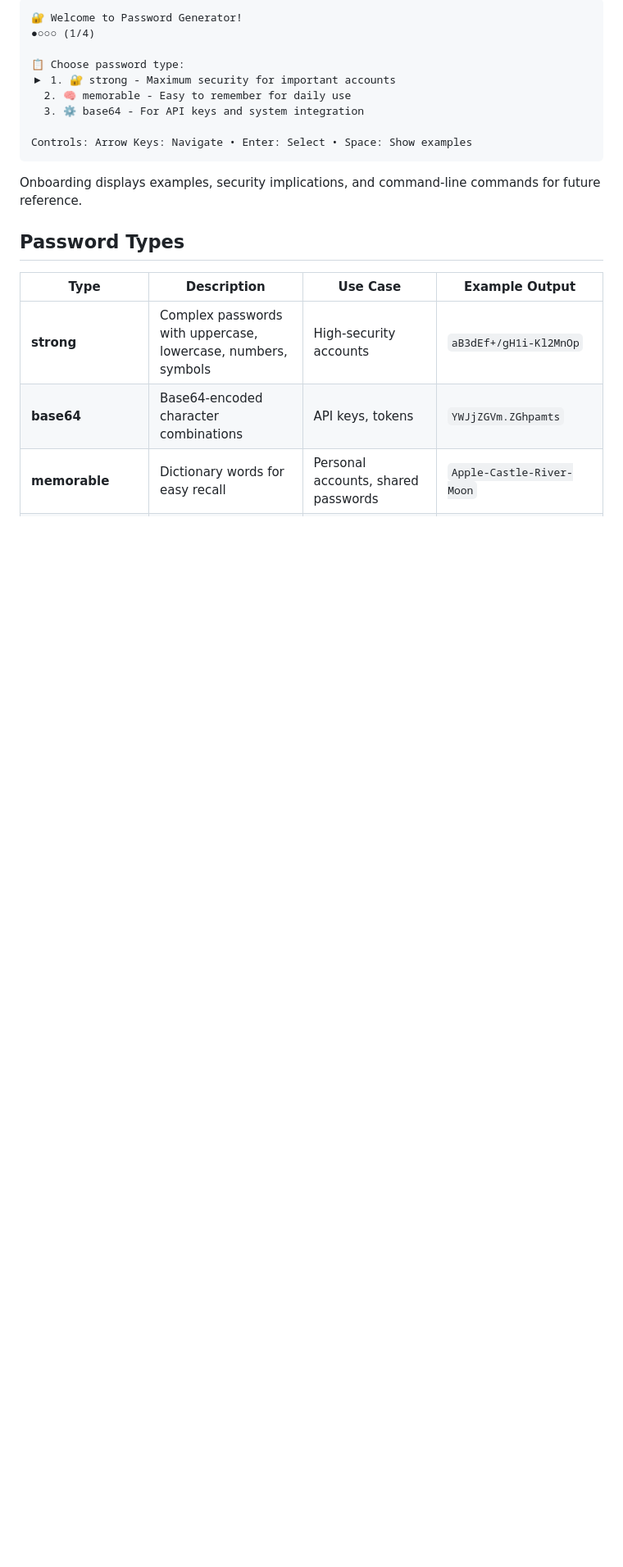
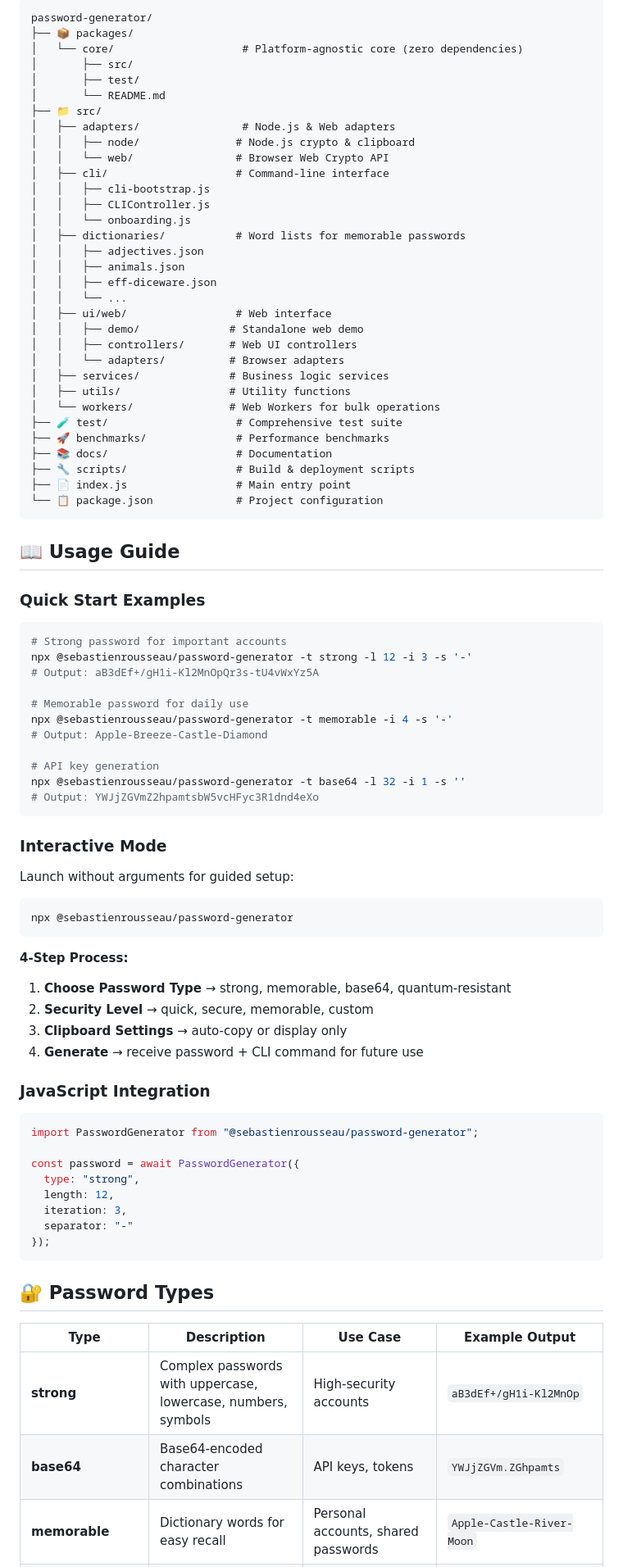
Before and after one commit to sebastienrousseau/password-generator, a Markdown page: README.md, the part around one of its changes. Shown at 82% size. Rendered like a GitHub page; blank space fills up the shorter version.

````diff
--- a/README.md
+++ b/README.md
@@ -98,18 +73,84 @@ Launch `npx @sebastienrousseau/password-generator` without options for 4-step se
 ```
-🔐 Welcome to Password Generator!
-●○○○ (1/4)
-
-📋 Choose password type:
-▶ 1. 🔐 strong - Maximum security for important accounts
-  2. 🧠 memorable - Easy to remember for daily use
-  3. ⚙️ base64 - For API keys and system integration
-
-Controls: Arrow Keys: Navigate • Enter: Select • Space: Show examples
+password-generator/
+├── 📦 packages/
+│   └── core/                    # Platform-agnostic core (zero dependencies)
+│       ├── src/
+│       ├── test/
+│       └── README.md
+├── 📁 src/
+│   ├── adapters/                # Node.js & Web adapters
+│   │   ├── node/               # Node.js crypto & clipboard
+│   │   └── web/                # Browser Web Crypto API
+│   ├── cli/                    # Command-line interface
+│   │   ├── cli-bootstrap.js
+│   │   ├── CLIController.js
+│   │   └── onboarding.js
+│   ├── dictionaries/           # Word lists for memorable passwords
+│   │   ├── adjectives.json
+│   │   ├── animals.json
+│   │   ├── eff-diceware.json
+│   │   └── ...
+│   ├── ui/web/                 # Web interface
+│   │   ├── demo/              # Standalone web demo
+│   │   ├── controllers/       # Web UI controllers
+│   │   └── adapters/          # Browser adapters
+│   ├── services/              # Business logic services
+│   ├── utils/                 # Utility functions
+│   └── workers/               # Web Workers for bulk operations
+├── 🧪 test/                    # Comprehensive test suite
+├── 🚀 benchmarks/              # Performance benchmarks
+├── 📚 docs/                    # Documentation
+├── 🔧 scripts/                 # Build & deployment scripts
+├── 📄 index.js                 # Main entry point
+└── 📋 package.json             # Project configuration
 ```
 
-Onboarding displays examples, security implications, and command-line commands for future reference.
+## 📖 Usage Guide
 
-## Password Types
+### Quick Start Examples
+
+```bash
+# Strong password for important accounts
+npx @sebastienrousseau/password-generator -t strong -l 12 -i 3 -s '-'
+# Output: aB3dEf+/gH1i-Kl2MnOpQr3s-tU4vWxYz5A
+
+# Memorable password for daily use
+npx @sebastienrousseau/password-generator -t memorable -i 4 -s '-'
+# Output: Apple-Breeze-Castle-Diamond
+
+# API key generation
+npx @sebastienrousseau/password-generator -t base64 -l 32 -i 1 -s ''
+# Output: YWJjZGVmZ2hpamtsbW5vcHFyc3R1dnd4eXo
+```
+
+### Interactive Mode
+
+Launch without arguments for guided setup:
+
+```bash
+npx @sebastienrousseau/password-generator
+```
+
+**4-Step Process:**
+1. **Choose Password Type** → strong, memorable, base64, quantum-resistant
+2. **Security Level** → quick, secure, memorable, custom
+3. **Clipboard Settings** → auto-copy or display only
+4. **Generate** → receive password + CLI command for future use
+
+### JavaScript Integration
+
+```javascript
+import PasswordGenerator from "@sebastienrousseau/password-generator";
+
+const password = await PasswordGenerator({
+  type: "strong",
+  length: 12,
+  iteration: 3,
+  separator: "-"
+});
+```
+
+## 🔐 Password Types
 
 | Type | Description | Use Case | Example Output |
 |------|-------------|----------|----------------|
````
Also changed, not shown: other parts of README.md (+69 -79 lines).
